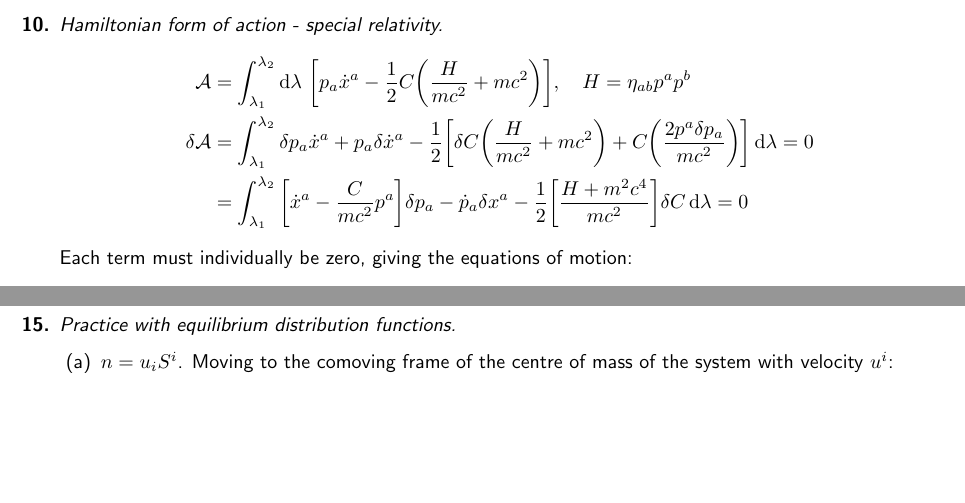
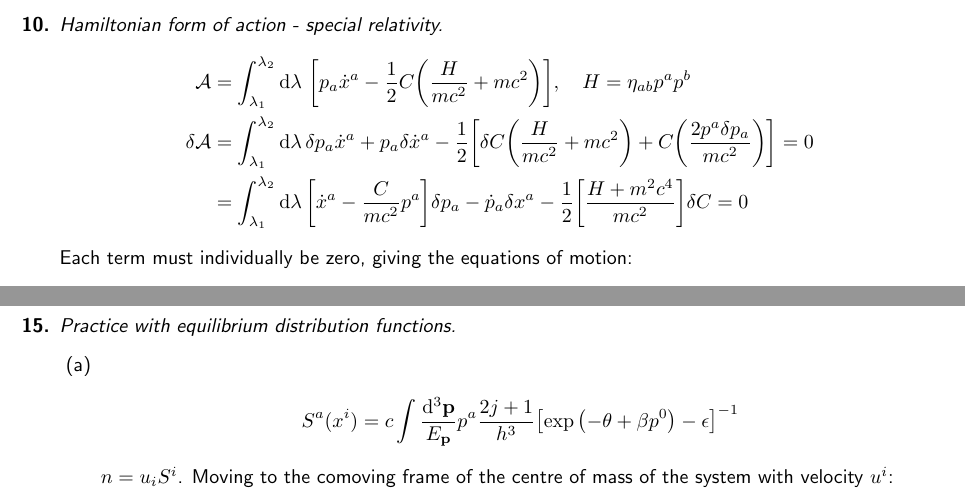
Before and after one commit to GodotMisogi/physics-notes, a LaTeX document (Gravitation, Foundations and Frontiers - T. Padmanabhan/Gravitation.tex): two parts of pages 5 and 6 of 13, joined at a grey line, cut so that both start at the same text, the shorter picture padded with empty space. Compiled offline with pdfLaTeX.

Commit message:
Some updates

```diff
--- a/Gravitation, Foundations and Frontiers - T. Padmanabhan/Gravitation.tex
+++ b/Gravitation, Foundations and Frontiers - T. Padmanabhan/Gravitation.tex
@@ -177,8 +177,8 @@
 	\item \emph{Hamiltonian form of action - special relativity.}
 	\begin{align*}
 		\mathcal A & = \int_{\lambda_1}^{\lambda_2} \dd{\lambda}\, \bqty{p_a \dot x^a - \frac{1}{2}C\pqty{\frac{H}{mc^2} + mc^2}}, \quad H = \eta_{ab} p^a p^b \\
-		\delta\mathcal A & = \int_{\lambda_1}^{\lambda_2}\delta p_a \dot x^a + p_a \delta\dot x^a -\frac{1}{2}\bqty{\delta C\pqty{\frac{H}{mc^2} + mc^2} + C\pqty{\frac{2p^a\delta p_a}{mc^2}}} \dd{\lambda} = 0 \\
-		& = \int_{\lambda_1}^{\lambda_2} \bqty{\dot x^a - \frac{C}{mc^2}p^a}\delta p_a - \dot p_a\delta x^a - \frac{1}{2}\bqty{\frac{H + m^2c^4}{mc^2}}\delta C \dd{\lambda} = 0
+		\delta\mathcal A & = \int_{\lambda_1}^{\lambda_2} \dd{\lambda} \delta p_a \dot x^a + p_a \delta\dot x^a -\frac{1}{2}\bqty{\delta C\pqty{\frac{H}{mc^2} + mc^2} + C\pqty{\frac{2p^a\delta p_a}{mc^2}}} = 0 \\
+		& = \int_{\lambda_1}^{\lambda_2} \dd{\lambda} \bqty{\dot x^a - \frac{C}{mc^2}p^a}\delta p_a - \dot p_a\delta x^a - \frac{1}{2}\bqty{\frac{H + m^2c^4}{mc^2}}\delta C = 0
 	\end{align*}
 	Each term must individually be zero, giving the equations of motion:
 	\begin{gather*}
@@ -250,7 +250,11 @@
 
 	\item \emph{Practice with equilibrium distribution functions.}
 	\begin{subquests}
-		\item $n = u_i S^i$. Moving to the comoving frame of the centre of mass of the system with velocity $u^i$:
+		\item
+		\begin{align*}
+			S^a(x^i) = c \int \frac{\dd^3 \vb p}{E_{\vb p}} p^a \frac{2j+1}{h^3}\bqty{\exp\pqty{-\theta+\beta p^0} - \epsilon}^{-1}
+		\end{align*}
+		$n = u_i S^i$. Moving to the comoving frame of the centre of mass of the system with velocity $u^i$:
 		\begin{align*}
 			n & = -S^0 = c\int \frac{\dd^3 \vb p}{E_{\vb p}} p^0 \frac{2j+1}{h^3}\bqty{\exp\pqty{-\theta+\beta p^0} - \epsilon}^{-1} \\
 		\end{align*}
```
Also changed, not shown: Gravitation, Foundations and Frontiers - T. Padmanabhan/Gravitation.pdf, Gravitation, Foundations and Frontiers - T. Padmanabhan/Gravitation.tex (2 more changed lines).
